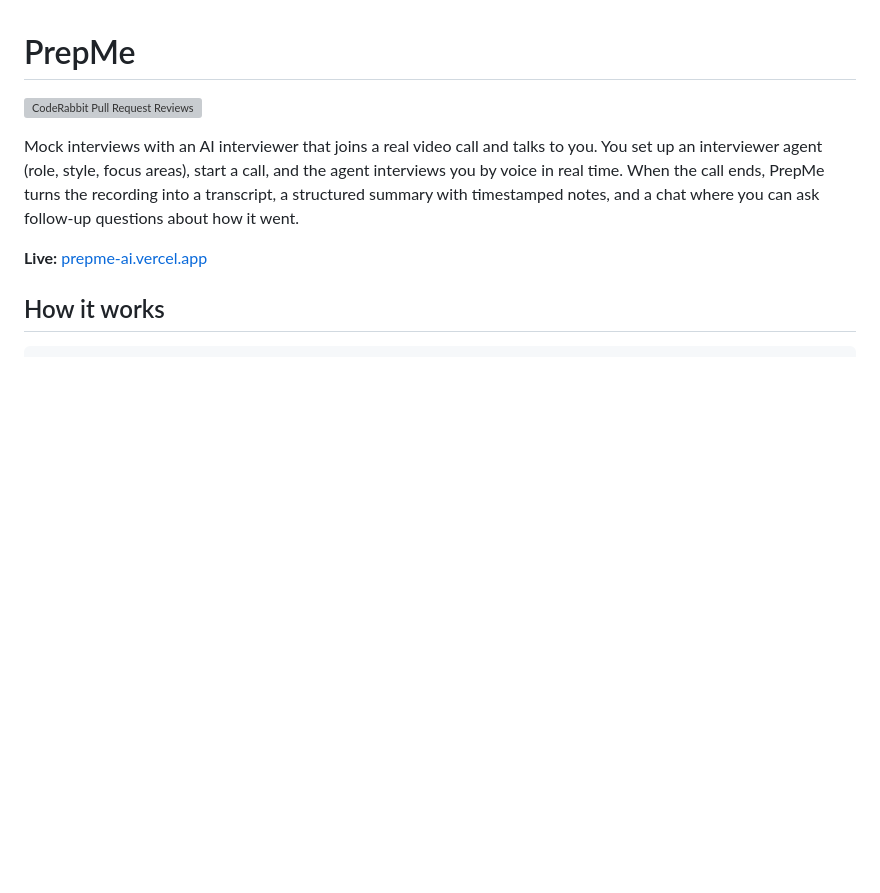
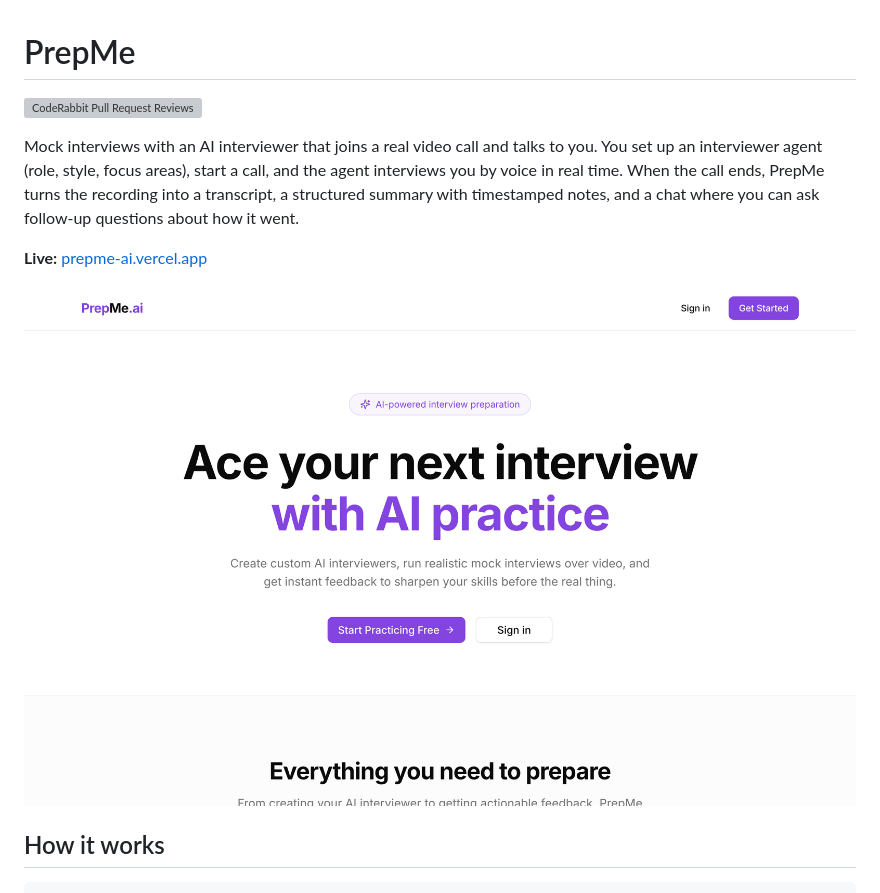
Before and after one commit to saent-x/prepme.ai, a Markdown page: README.md, the part around the change. Drawn GitHub-style; pictures changed too: docs/landing.png (added); blank space fills up the shorter version; grey boxes are pictures that could not be loaded.

Commit message:
Add landing page screenshot to README

```diff
--- a/README.md
+++ b/README.md
@@ -5,6 +5,8 @@
 Mock interviews with an AI interviewer that joins a real video call and talks to you. You set up an interviewer agent (role, style, focus areas), start a call, and the agent interviews you by voice in real time. When the call ends, PrepMe turns the recording into a transcript, a structured summary with timestamped notes, and a chat where you can ask follow-up questions about how it went.
 
 **Live:** [prepme-ai.vercel.app](https://prepme-ai.vercel.app)
+
+![PrepMe landing page](docs/landing.png)
 
 ## How it works
 
```
